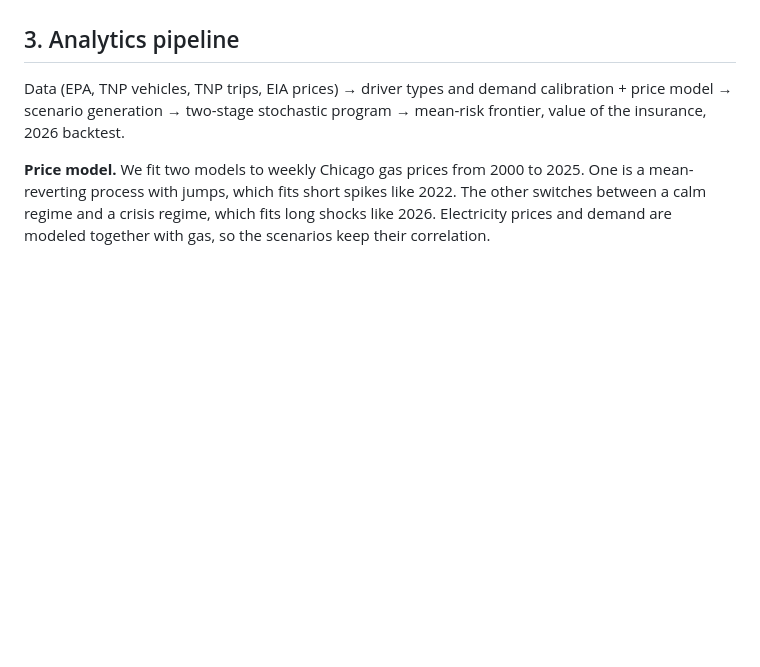
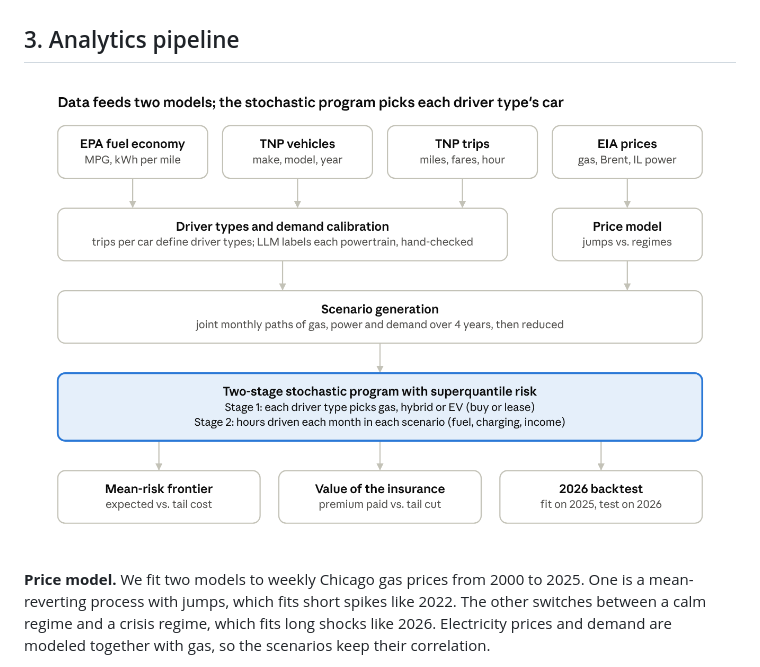
Before and after one commit to GhostModerator/ev-oil-shock-insurance, a Markdown page: docs/outline.md, the part around the change. Drawn GitHub-style; pictures changed too: docs/pipeline.png (added); blank space fills up the shorter version.

Commit message:
Add pipeline diagram and PDF of the outline

```diff
--- a/docs/outline.md
+++ b/docs/outline.md
@@ -40,7 +40,7 @@ Known limits we will report rather than hide:
 
 ## 3. Analytics pipeline
 
-Data (EPA, TNP vehicles, TNP trips, EIA prices) → driver types and demand calibration + price model → scenario generation → two-stage stochastic program → mean-risk frontier, value of the insurance, 2026 backtest.
+![Analytics pipeline](pipeline.png)
 
 **Price model.** We fit two models to weekly Chicago gas prices from 2000 to 2025. One is a mean-reverting process with jumps, which fits short spikes like 2022. The other switches between a calm regime and a crisis regime, which fits long shocks like 2026. Electricity prices and demand are modeled together with gas, so the scenarios keep their correlation.
 
```
Also changed, not shown: 1 other file.
